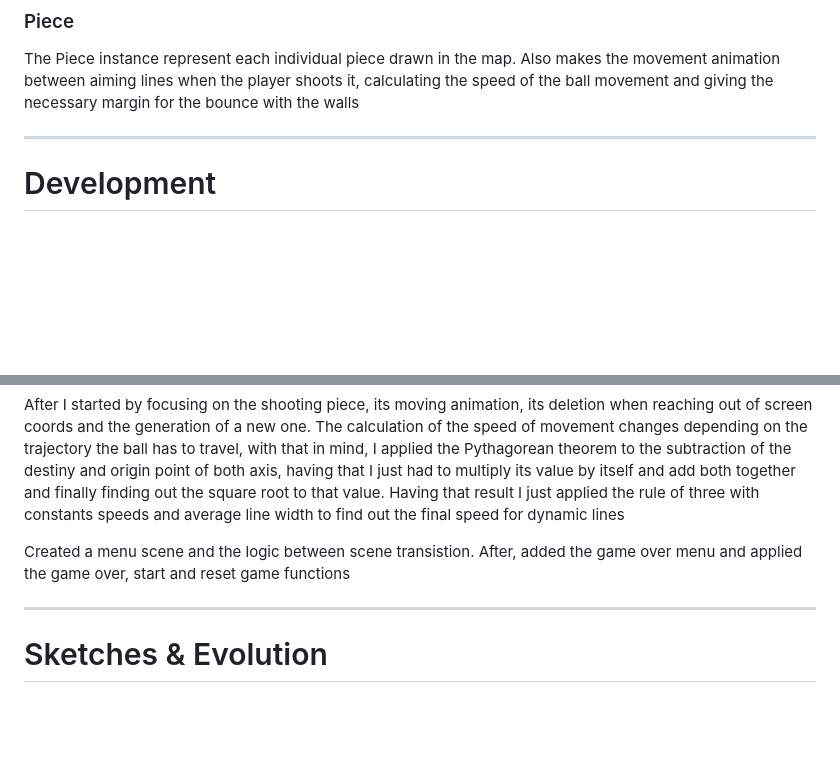
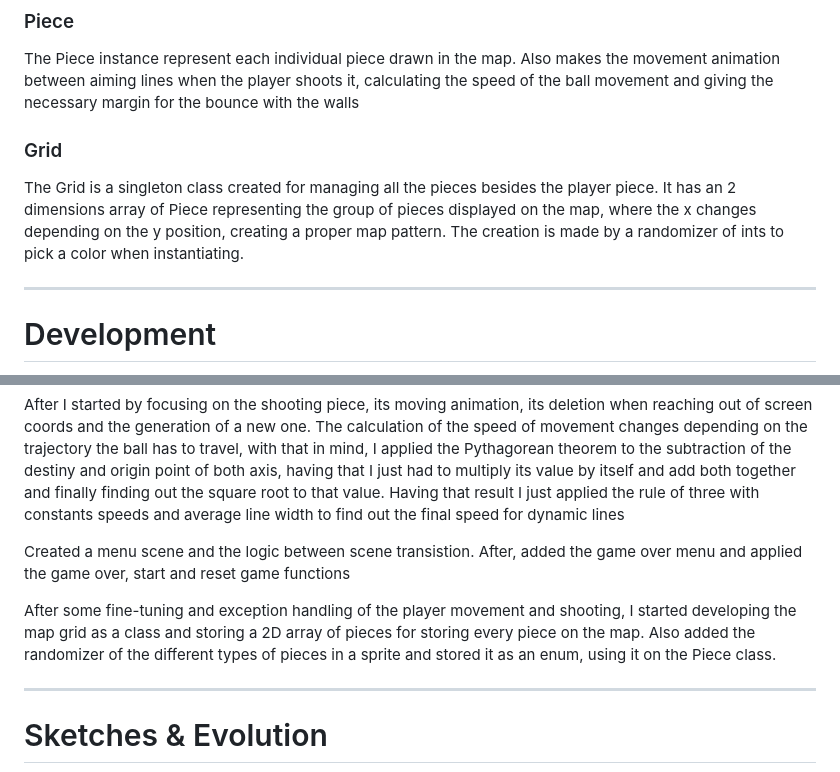
Before and after one commit to AfonsoCFonseca/PuzzleBubble-Game, a Markdown page: README.md, 2 parts joined by grey strips. Rendered like a GitHub page; blank space fills up the shorter version.

```diff
--- a/README.md
+++ b/README.md
@@ -18,6 +18,10 @@ This class handles the movement and storing of the aim lines,  the shooting of n
 ### Piece ###
 The Piece instance represent each individual piece drawn in the map. Also makes the movement animation between aiming lines when the player shoots it, calculating the speed of the ball movement and giving the necessary margin for the bounce with the walls
 
+### Grid ###
+The Grid is a singleton class created for managing all the pieces besides the player piece. It has an 2 dimensions array of Piece representing the group of pieces displayed on the map, where the x changes depending on the y position, creating a proper map pattern.
+The creation is made by a randomizer of ints to pick a color when instantiating.
+
 ---------------------------------------------------------------
 # Development
 Started the development by investigating how Phaser handles aiming. Since raycasting isn't an option of native Phaser, I decided to implement it via Phaser.Geom, a light way of managing lines as aim lines with rectangles as walls and the related intersections between them. This way, was possible to calculate both points of each aim line from drawing lines and calculate hard angle options with a lot of aim lines.
@@ -28,6 +32,8 @@ After I started by focusing on the shooting piece, its moving animation, its del
 
 Created a menu scene and the logic between scene transistion. After, added the game over menu and applied the game over, start and reset game functions
 
+After some fine-tuning and exception handling of the player movement and shooting, I started developing the map grid as a class and storing a 2D array of pieces for storing every piece on the map. Also added the randomizer of the different types of pieces in a sprite and stored it as an enum, using it on the Piece class.
+
 ---------------------------------------------------------------
 # Sketches & Evolution
 
```
Also changed, not shown: assets/bubble_1.png, assets/bubbles.png (added), 10 other files.
